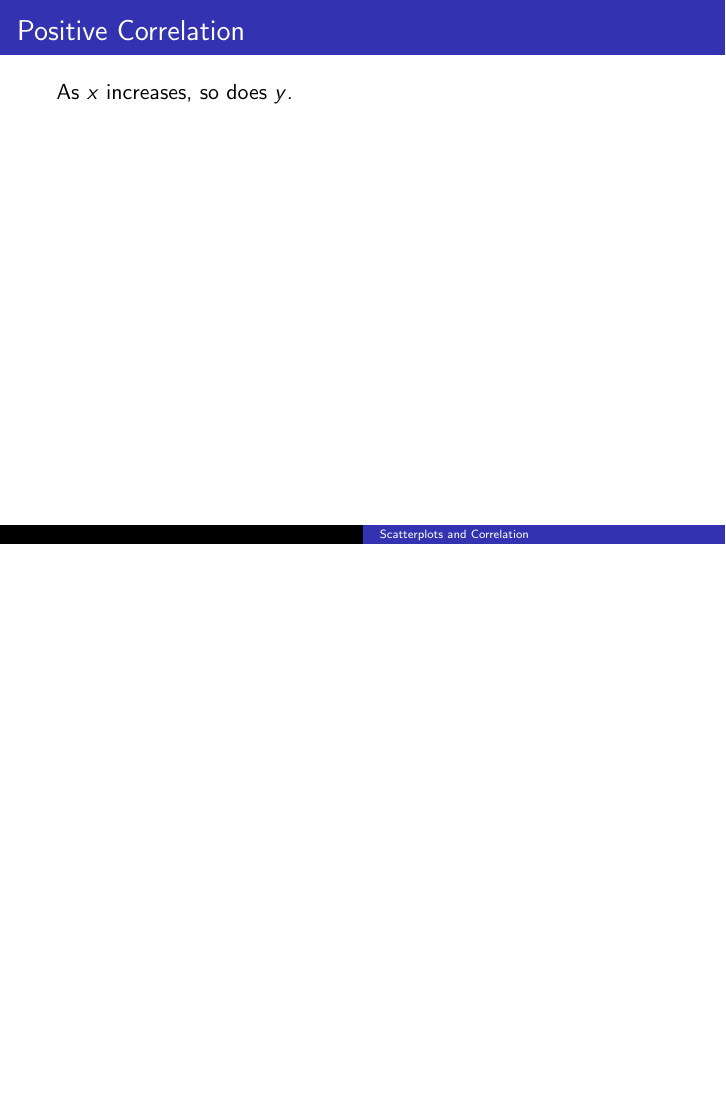
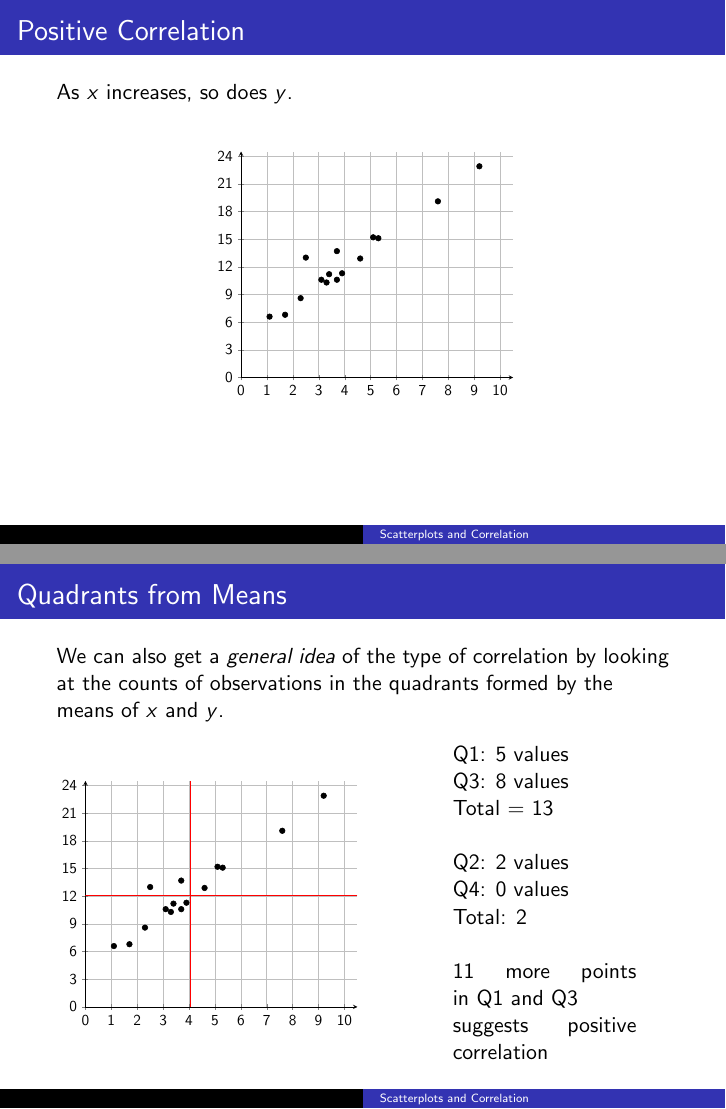
Before and after one commit to BryanBain/Statistics, LaTeX slides (Beamer_Slides/Scatterplots_and_Correlation.tex): page 13 of 13 before the commit and pages 13 and 19 of 34 after it, the two joined at a grey line, the shorter picture padded with empty space. Compiled offline with pdfLaTeX.

Commit message:
need to finish correlation vs. causation

```diff
--- a/Beamer_Slides/Scatterplots_and_Correlation.tex
+++ b/Beamer_Slides/Scatterplots_and_Correlation.tex
@@ -107,4 +107,4 @@ We will examine three correlation types: positive, negative, and none (a.k.a. no
 As $x$ increases, so does $y$.	\newline\\	\pause
 \begin{center}
 \begin{tikzpicture}[scale=0.7]
-
+	\begin{axis}[
@@ -113,0 +141,53 @@ As $x$ increases, so does $y$.	\newline\\	\pause
+\begin{frame}{Quadrants from Means}
+We can also get a \emph{general idea} of the type of correlation by looking at the counts of observations in the quadrants formed by the means of $x$ and $y$.	\newline\\		\pause
+\begin{minipage}{0.6\textwidth}
+\begin{tikzpicture}[scale=0.7]
+	\begin{axis}[
+	axis lines = left, grid,
+	%xlabel = {Age (in years)},
+	%ylabel = {Value (in thousands of dollars)},
+	xmin = 0, xmax = 10.5,
+	ymin = 0, ymax = 24.5,
+	xtick = {0,1,...,10},
+	ytick = {0,3,...,24}
+	]
+\addplot [only marks] coordinates {
+(7.6, 19.1)
+(9.2, 22.9)
+(3.3, 10.3)
+(1.1, 6.6)
+(3.7, 10.6)
+(3.9, 11.3)
+(4.6, 12.9)
+(2.3, 8.6)
+(5.1, 15.2)
+(5.3, 15.1)
+(2.5, 13)
+(3.4, 11.2)
+(3.1, 10.6)
+(1.7, 6.8)
+(3.7, 13.7)
+};
+\draw [color=red] (axis cs: 4.03,24.5) -- (4.03,0);
+\draw [color=red] (axis cs: 10.5,12.09) -- (0,12.09);
+\end{axis}
+\end{tikzpicture}
+\end{minipage}
+\hspace{0.25cm}
+\begin{minipage}{0.3\textwidth}
+\onslide<3->{Q1: 5 values \\
+Q3: 8 values \\
+Total = 13} \newline\\
+\onslide<4->{Q2: 2 values \\
+Q4: 0 values \\
+Total: 2} \newline\\
+\onslide<5->{11 more points in Q1 and Q3}	\\
+\onslide<6->{suggests positive correlation}
+\end{minipage}
+\end{frame}
+
+\begin{frame}{Negative Correlation}
+As $x$ increases, $y$ decreases.	\newline\\	\pause
+\begin{center}
+\begin{tikzpicture}[scale=0.7]
+	\begin{axis}[
@@ -113,0 +224,52 @@ As $x$ increases, so does $y$.	\newline\\	\pause
+\begin{frame}{Quadrants from Means}
+\begin{minipage}{0.6\textwidth}
+\begin{tikzpicture}[scale=0.7]
+	\begin{axis}[
+	axis lines = left, grid,
+	%xlabel = {Age (in years)},
+	%ylabel = {Value (in thousands of dollars)},
+	xmin = 0, xmax = 10.5,
+	ymin = 0, ymax = 18.5,
+	xtick = {0,1,...,10},
+	ytick = {0,2,...,18}
+	]
+\addplot [only marks] coordinates{
+(7.6, 11.0)
+(9.2, 3.6)
+(6.3, 8.9)
+(1.1, 14.9)
+(6.7, 8.1)
+(3.9, 12.0)
+(4.6, 9.4)
+(2.3, 10.3)
+(5.1, 11.4)
+(5.3, 12.4)
+(2.5, 9.0)
+(3.4, 8.9)
+(3.1, 14.2)
+(1.7, 10.9)
+(3.7, 13.3)
+};
+\draw [color=red] (axis cs: 4.43,0) -- (axis cs: 4.43,18.5);
+\draw [color=red] (axis cs: 0,10.6) -- (axis cs: 10.5,10.6);
+\end{axis}
+\end{tikzpicture}
+\end{minipage}
+\hspace{0.25cm}
+\begin{minipage}{0.3\textwidth}
+\onslide<2->{Q1: 3 values \\
+Q3: 3 values \\
+Total = 6} \newline\\
+\onslide<3->{Q2: 5 values \\
+Q4: 4 values \\
+Total: 9} \newline\\
+\onslide<4->{3 more points in Q2 and Q4}	\\
+\onslide<5->{suggests a very weak negative correlation}
+\end{minipage}
+\end{frame}
+
+\begin{frame}{No Correlation}
+There is no visible pattern between $x$ and $y$.	\newline\\	\pause
+\begin{center}
+\begin{tikzpicture}[scale=0.7]
+	\begin{axis}[
@@ -114,2 +306,97 @@ As $x$ increases, so does $y$.	\newline\\	\pause
+\begin{frame}{Quadrants of Means}
+\begin{minipage}{0.6\textwidth}
+\begin{tikzpicture}[scale=0.7]
+	\begin{axis}[
+	axis lines = left, grid,
+	%xlabel = {Age (in years)},
+	%ylabel = {Value (in thousands of dollars)},
+	xmin = 0, xmax = 10.5,
+	ymin = 0, ymax = 10.5,
+	xtick = {0,1,...,10},
+	ytick = {0,1,...,10}
+	]
+\addplot [only marks] coordinates{
+(6.9, 3.4)
+(7.7, 4.5)
+(0.9, 9.8)
+(3.4, 1.5)
+(8.9, 3.3)
+(5.7, 8.9)
+(3.1, 8.4)
+(2.2, 8.1)
+(4.5, 6.8)
+(4.1, 0.5)
+(5.0, 7.4)
+(7.8, 8.4)
+(2.5, 3.1)
+(6.1, 9.0)
+(1.1, 8.5)
+};
+\draw [color=red] (axis cs: 4.7,0) -- (axis cs: 4.7,10.5);
+\draw [color=red] (axis cs: 0,6.1) -- (axis cs: 10.5,6.1);
+\end{axis}
+\end{tikzpicture}
+\end{minipage}
+\hspace{0.25cm}
+\begin{minipage}{0.3\textwidth}
+\onslide<2->{Q1: 4 values \\
+Q3: 3 values \\
+Total = 7} \newline\\
+\onslide<3->{Q2: 5 values \\
+Q4: 3 values \\
+Total: 8} \newline\\
+\onslide<4->{1 more point in Q2 and Q4}	\\
+\onslide<5->{suggests almost no correlation}
+\end{minipage}
+\end{frame}
 % Examine mean(x) and mean(y) and correlation
+%\begin{frame}{Means of X and Y}
+%\begin{minipage}{0.3\textwidth}
+%\scalebox{0.9}{
+%\begin{tabular}{c|c}
+%\textbf{Age} & \textbf{Value} \\ \hline
+%2 & 15 	\\
+%3 & 12	\\
+%3 & 13	\\
+%2 & 14	\\
+%4 & 13	\\
+%5 & 10	\\
+%6 & 10.5	\\
+%1 & 16.5	\\
+%0 & 18		\\
+%4 & 14		\\
+%7 & 11		\\
+%\end{tabular}}
+%\end{minipage}
+%\hspace{0.25cm}
+%\begin{minipage}{0.6\textwidth}
+%\begin{tikzpicture}[scale=0.7]
+%	\begin{axis}[
+%	axis lines = left, grid,
+%	xlabel = {Age (in years)},
+%	ylabel = {Value (in thousands of dollars)},
+%	xmin = 0, xmax = 8.5,
+%	ymin = 0, ymax = 20.5,
+%	xtick = {0,1,...,8},
+%	ytick = {0,2,...,20}
+%	]
+%	\addplot [only marks, color=blue] coordinates {
+%		(2,15)
+%		(3,12)
+%		(3,13)
+%		(2,14)
+%		(4,13)
+%		(5,10)
+%		(6,10.5)
+%		(1,16.5)
+%		(0,18)
+%		(4,14)
+%		(7,11)
+%	};
+%	\draw [color=red] (axis cs: 3.36,0) -- (axis cs: 3.36,20.5);
+%	\draw [color=red] (axis cs: 0,13.4) -- (axis cs: 8.5,13.4);
+%	\end{axis}
+%\end{tikzpicture}
+%\end{minipage}
+%\end{frame}
 
```
Also changed, not shown: Beamer_Slides/Scatterplots_and_Correlation.pdf, Beamer_Slides/Scatterplots_and_Correlation.tex (90 more changed lines).
